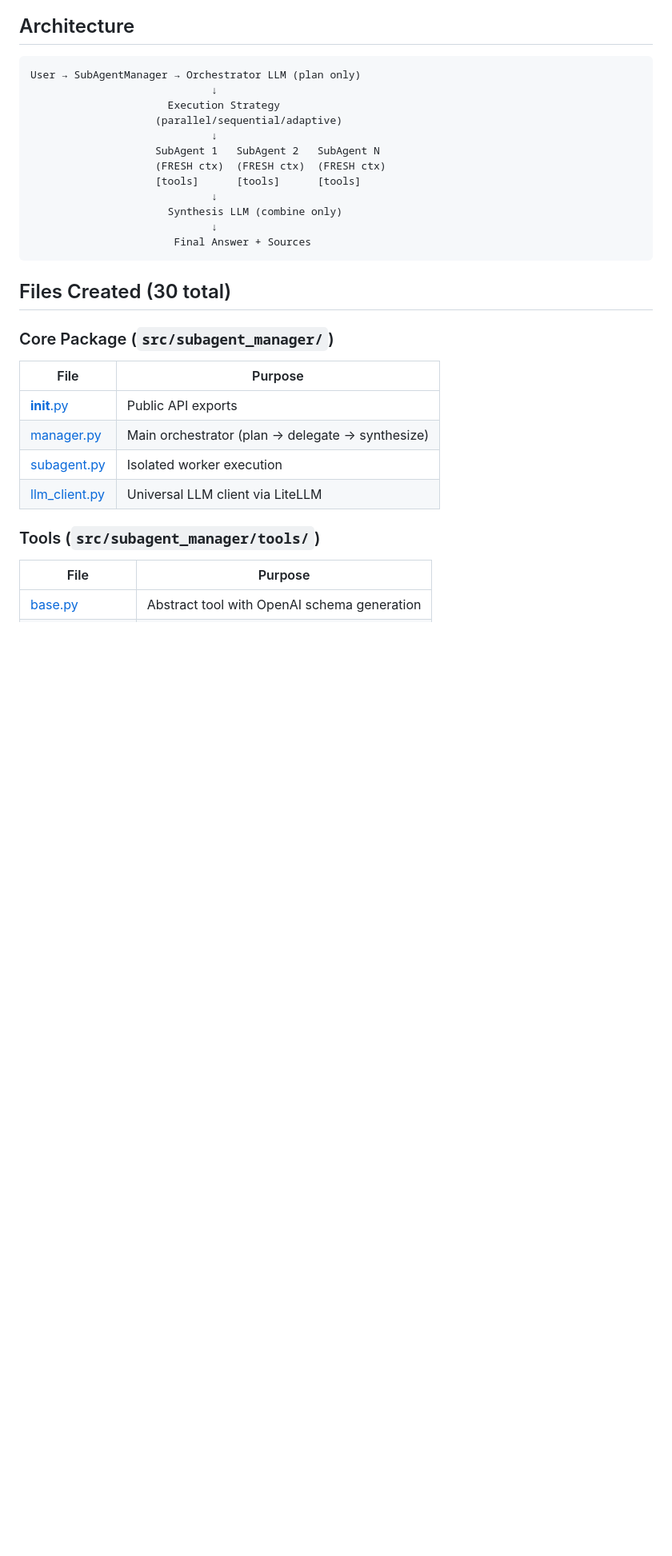
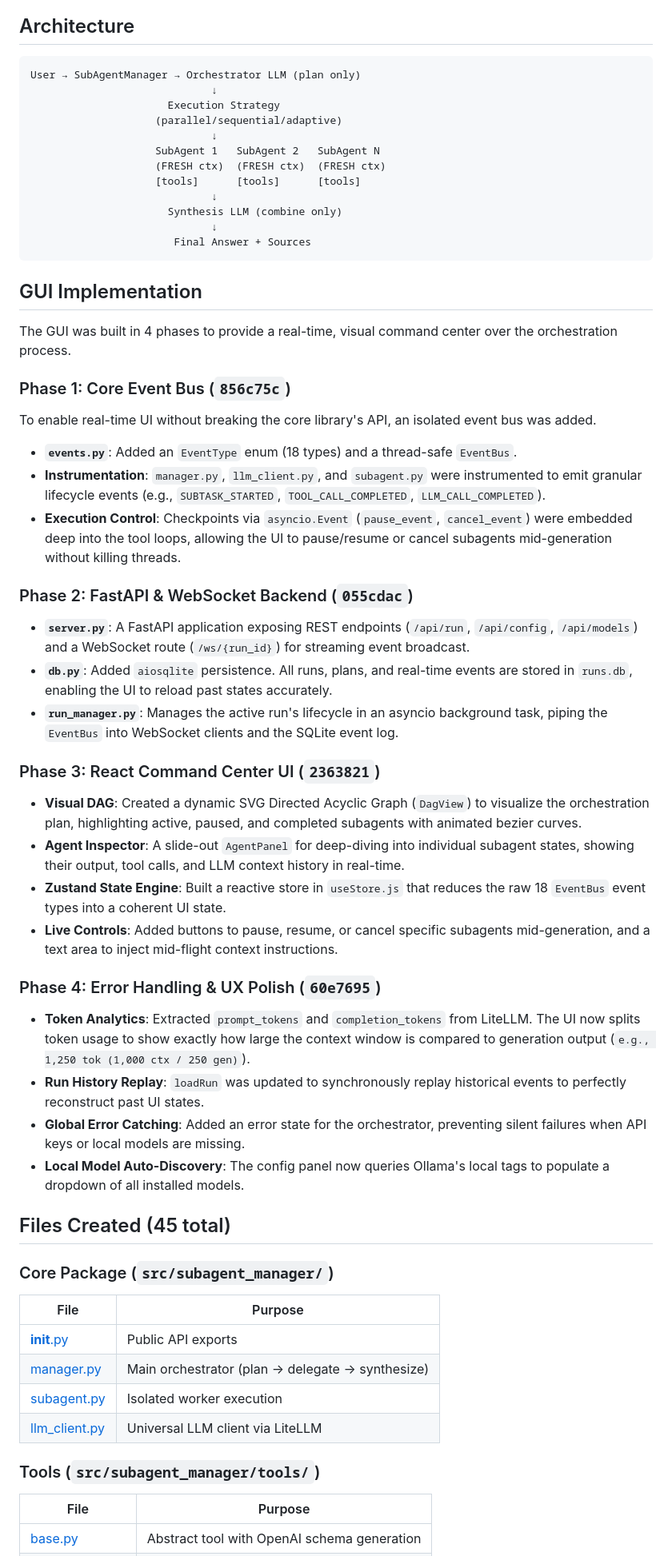
Before and after one commit to JerMa88/subagent_manager, a Markdown page: walkthrough.md, the part around one of its changes. Shown at 80% size. Rendered like a GitHub page; blank space fills up the shorter version.

````diff
--- a/walkthrough.md
+++ b/walkthrough.md
@@ -37,7 +37,34 @@ User → SubAgentManager → Orchestrator LLM (plan only)
                        Final Answer + Sources
 ```
 
-## Files Created (30 total)
+## GUI Implementation
+
+The GUI was built in 4 phases to provide a real-time, visual command center over the orchestration process.
+
+### Phase 1: Core Event Bus (`856c75c`)
+To enable real-time UI without breaking the core library's API, an isolated event bus was added.
+- **`events.py`**: Added an `EventType` enum (18 types) and a thread-safe `EventBus`.
+- **Instrumentation**: `manager.py`, `llm_client.py`, and `subagent.py` were instrumented to emit granular lifecycle events (e.g., `SUBTASK_STARTED`, `TOOL_CALL_COMPLETED`, `LLM_CALL_COMPLETED`).
+- **Execution Control**: Checkpoints via `asyncio.Event` (`pause_event`, `cancel_event`) were embedded deep into the tool loops, allowing the UI to pause/resume or cancel subagents mid-generation without killing threads.
+
+### Phase 2: FastAPI & WebSocket Backend (`055cdac`)
+- **`server.py`**: A FastAPI application exposing REST endpoints (`/api/run`, `/api/config`, `/api/models`) and a WebSocket route (`/ws/{run_id}`) for streaming event broadcast.
+- **`db.py`**: Added `aiosqlite` persistence. All runs, plans, and real-time events are stored in `runs.db`, enabling the UI to reload past states accurately.
+- **`run_manager.py`**: Manages the active run's lifecycle in an asyncio background task, piping the `EventBus` into WebSocket clients and the SQLite event log.
+
+### Phase 3: React Command Center UI (`2363821`)
+- **Visual DAG**: Created a dynamic SVG Directed Acyclic Graph (`DagView`) to visualize the orchestration plan, highlighting active, paused, and completed subagents with animated bezier curves.
+- **Agent Inspector**: A slide-out `AgentPanel` for deep-diving into individual subagent states, showing their output, tool calls, and LLM context history in real-time.
+- **Zustand State Engine**: Built a reactive store in `useStore.js` that reduces the raw 18 `EventBus` event types into a coherent UI state.
+- **Live Controls**: Added buttons to pause, resume, or cancel specific subagents mid-generation, and a text area to inject mid-flight context instructions.
+
+### Phase 4: Error Handling & UX Polish (`60e7695`)
+- **Token Analytics**: Extracted `prompt_tokens` and `completion_tokens` from LiteLLM. The UI now splits token usage to show exactly how large the context window is compared to generation output (`e.g., 1,250 tok (1,000 ctx / 250 gen)`).
+- **Run History Replay**: `loadRun` was updated to synchronously replay historical events to perfectly reconstruct past UI states.
+- **Global Error Catching**: Added an error state for the orchestrator, preventing silent failures when API keys or local models are missing.
+- **Local Model Auto-Discovery**: The config panel now queries Ollama's local tags to populate a dropdown of all installed models.
+
+## Files Created (45 total)
 
 ### Core Package (`src/subagent_manager/`)
 | File | Purpose |
````
Also changed, not shown: other parts of walkthrough.md (+15 -0 lines), README.md (+21 -0 lines).
